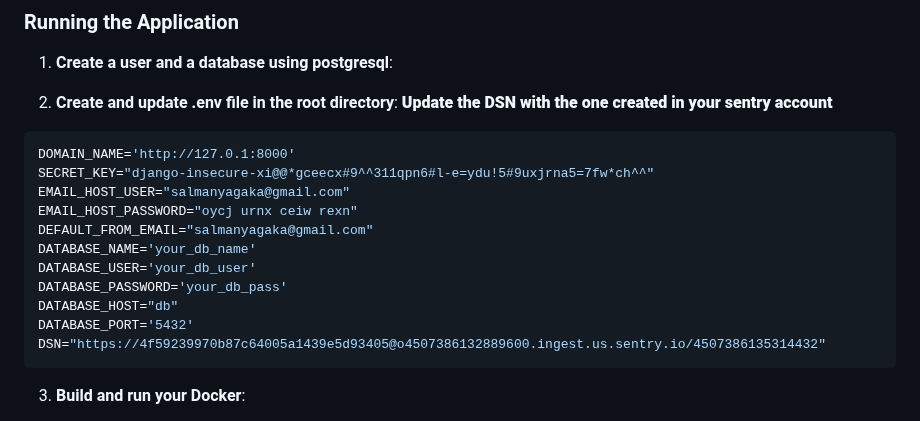
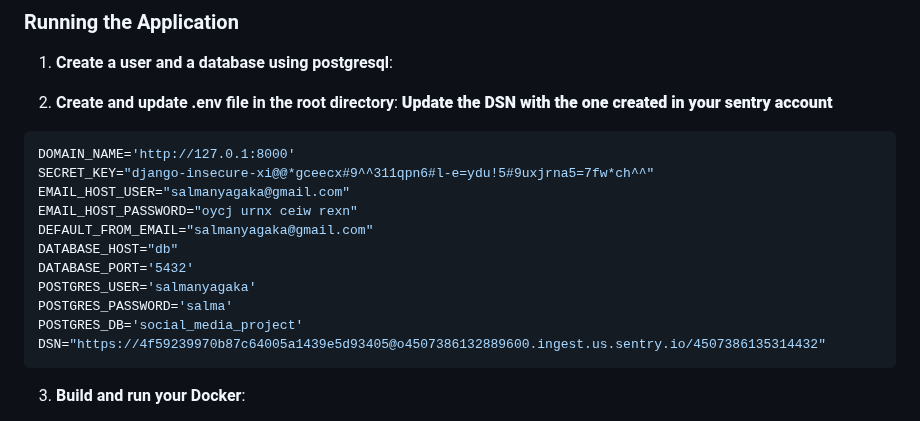
Before and after one commit to salma-nyagaka/social_media, a Markdown page: README.md, the part around the change. Drawn GitHub-style.

````diff
--- a/README.md
+++ b/README.md
@@ -92,11 +92,11 @@ To improve performance and scalability, caching mechanisms via the Redis server
    EMAIL_HOST_USER="salmanyagaka@gmail.com"
    EMAIL_HOST_PASSWORD="oycj urnx ceiw rexn"
    DEFAULT_FROM_EMAIL="salmanyagaka@gmail.com"
-   DATABASE_NAME='your_db_name'
-   DATABASE_USER='your_db_user'
-   DATABASE_PASSWORD='your_db_pass'
    DATABASE_HOST="db"
    DATABASE_PORT='5432'
+   POSTGRES_USER='salmanyagaka'
+   POSTGRES_PASSWORD='salma'
+   POSTGRES_DB='social_media_project'
    DSN="https://4f59239970b87c64005a1439e5d93405@o4507386132889600.ingest.us.sentry.io/4507386135314432"
    ```
 
````
